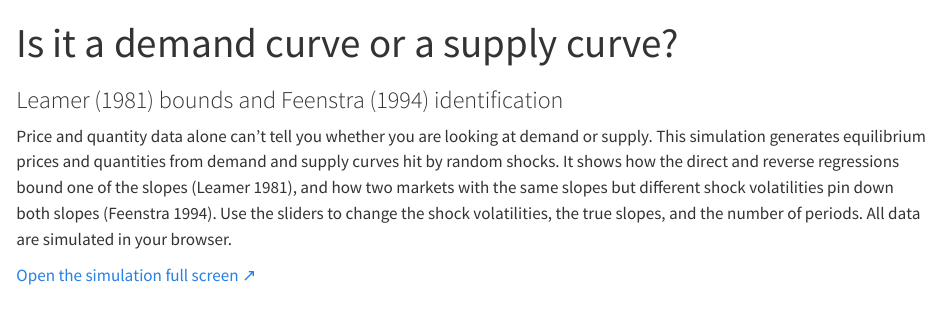
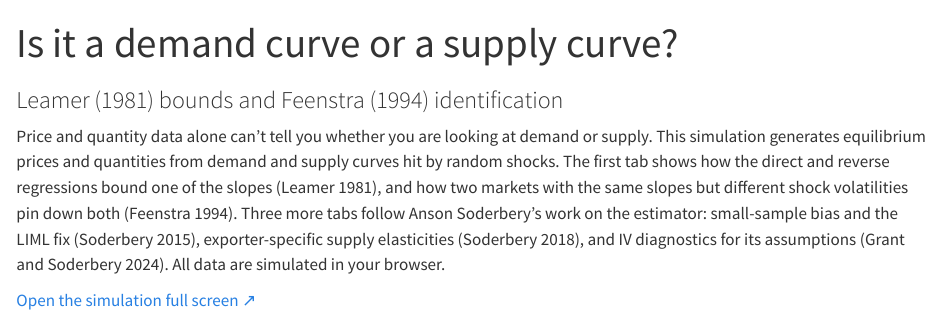
Before and after one commit to davidhummels/davidhummels.github.io, a Quarto document (teaching/econ432/leamer-feenstra/index.qmd): the page in a window 1100 px wide, from its top. Rendered offline with R 4.5, knitr and Pandoc in place of Quarto, with nearby package versions.

Commit message:
Leamer–Feenstra sim: add Soderbery 2015, Soderbery 2018, and Grant & Soderbery 2024 tabs
Co-Authored-By: Claude Opus 5.5 <noreply@anthropic.com>
Claude-Session: https://claude.ai/code/session_014B38jP3w5atTmvhM5B2L3d

```diff
--- a/teaching/econ432/leamer-feenstra/index.qmd
+++ b/teaching/econ432/leamer-feenstra/index.qmd
@@ -6,7 +6,7 @@ resources:
   - app.html
 ---
 
-Price and quantity data alone can't tell you whether you are looking at demand or supply. This simulation generates equilibrium prices and quantities from demand and supply curves hit by random shocks. It shows how the direct and reverse regressions bound one of the slopes (Leamer 1981), and how two markets with the same slopes but different shock volatilities pin down both slopes (Feenstra 1994). Use the sliders to change the shock volatilities, the true slopes, and the number of periods. All data are simulated in your browser.
+Price and quantity data alone can't tell you whether you are looking at demand or supply. This simulation generates equilibrium prices and quantities from demand and supply curves hit by random shocks. The first tab shows how the direct and reverse regressions bound one of the slopes (Leamer 1981), and how two markets with the same slopes but different shock volatilities pin down both (Feenstra 1994). Three more tabs follow Anson Soderbery's work on the estimator: small-sample bias and the LIML fix (Soderbery 2015), exporter-specific supply elasticities (Soderbery 2018), and IV diagnostics for its assumptions (Grant and Soderbery 2024). All data are simulated in your browser.
 
 [Open the simulation full screen ↗](app.html){target="_blank"}
 
```
Also changed, not shown: teaching/econ432/leamer-feenstra/app.html.
